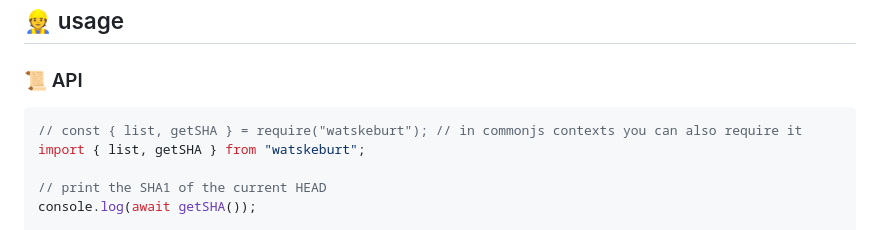
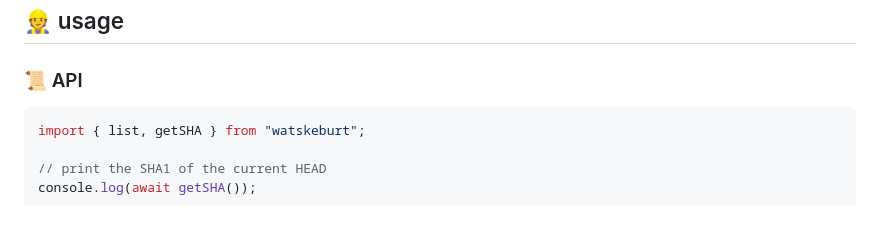
Before and after one commit to sverweij/watskeburt, a Markdown page: README.md, the part around the change. Rendered like a GitHub page.

Commit message:
doc(README): removes the commonjs reference in the example

````diff
--- a/README.md
+++ b/README.md
@@ -24,7 +24,6 @@ but for just this simple usage they're a bit overkill.
 ### :scroll: API
 
 ```javascript
-// const { list, getSHA } = require("watskeburt"); // in commonjs contexts you can also require it
 import { list, getSHA } from "watskeburt";
 
 // print the SHA1 of the current HEAD
````
